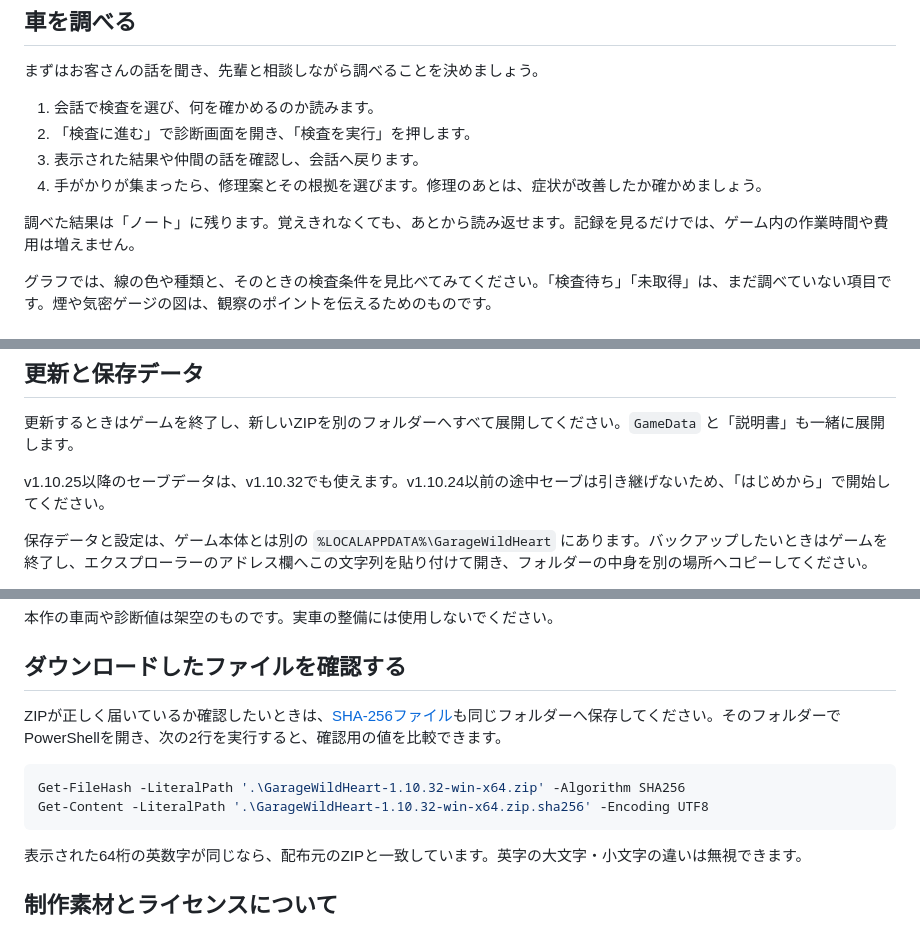
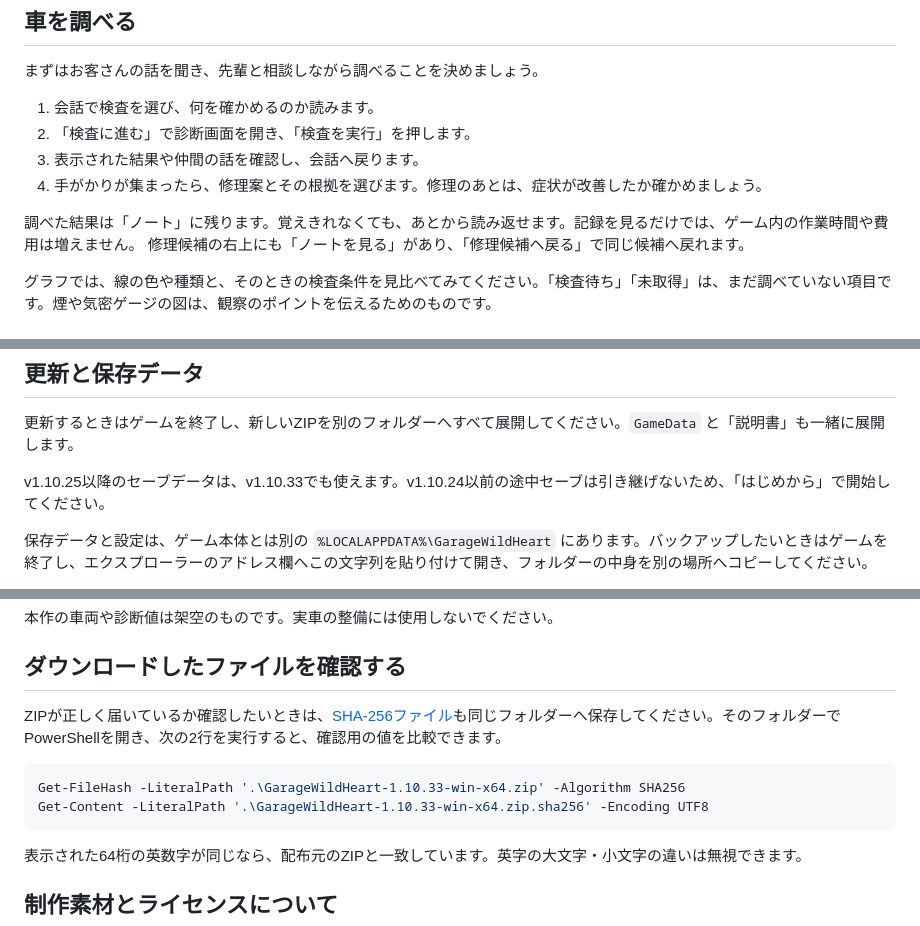
Before and after one commit to mezon-web/GarageWildHeart-Releases, a Markdown page: 遊び方.md, 3 parts joined by grey strips. GitHub-like rendering.

````diff
--- a/遊び方.md
+++ b/遊び方.md
@@ -17,7 +17,7 @@
 3. 表示された結果や仲間の話を確認し、会話へ戻ります。
 4. 手がかりが集まったら、修理案とその根拠を選びます。修理のあとは、症状が改善したか確かめましょう。
 
-調べた結果は「ノート」に残ります。覚えきれなくても、あとから読み返せます。記録を見るだけでは、ゲーム内の作業時間や費用は増えません。
+調べた結果は「ノート」に残ります。覚えきれなくても、あとから読み返せます。記録を見るだけでは、ゲーム内の作業時間や費用は増えません。 修理候補の右上にも「ノートを見る」があり、「修理候補へ戻る」で同じ候補へ戻れます。
 
 グラフでは、線の色や種類と、そのときの検査条件を見比べてみてください。「検査待ち」「未取得」は、まだ調べていない項目です。煙や気密ゲージの図は、観察のポイントを伝えるためのものです。
 
@@ -47,7 +47,7 @@
 
 更新するときはゲームを終了し、新しいZIPを別のフォルダーへすべて展開してください。`GameData` と「説明書」も一緒に展開します。
 
-v1.10.25以降のセーブデータは、v1.10.32でも使えます。v1.10.24以前の途中セーブは引き継げないため、「はじめから」で開始してください。
+v1.10.25以降のセーブデータは、v1.10.33でも使えます。v1.10.24以前の途中セーブは引き継げないため、「はじめから」で開始してください。
 
 保存データと設定は、ゲーム本体とは別の `%LOCALAPPDATA%\GarageWildHeart` にあります。バックアップしたいときはゲームを終了し、エクスプローラーのアドレス欄へこの文字列を貼り付けて開き、フォルダーの中身を別の場所へコピーしてください。
 
@@ -65,7 +65,7 @@ ZIPが正しく届いているか確認したいときは、[SHA-256ファイル
 
 ```powershell
-Get-FileHash -LiteralPath '.\GarageWildHeart-1.10.32-win-x64.zip' -Algorithm SHA256
-Get-Content -LiteralPath '.\GarageWildHeart-1.10.32-win-x64.zip.sha256' -Encoding UTF8
+Get-FileHash -LiteralPath '.\GarageWildHeart-1.10.33-win-x64.zip' -Algorithm SHA256
+Get-Content -LiteralPath '.\GarageWildHeart-1.10.33-win-x64.zip.sha256' -Encoding UTF8
 ```
 
 表示された64桁の英数字が同じなら、配布元のZIPと一致しています。英字の大文字・小文字の違いは無視できます。
````
Also changed, not shown: other parts of 遊び方.md (+1 -1 lines), README.md (+15 -9 lines), release-notes/v1.10.33.md (added, +13 -0 lines), 検証.md (+16 -0 lines), images/diagnostic-notebook.png, images/diagnostic-waveforms.png, 3 other files.
